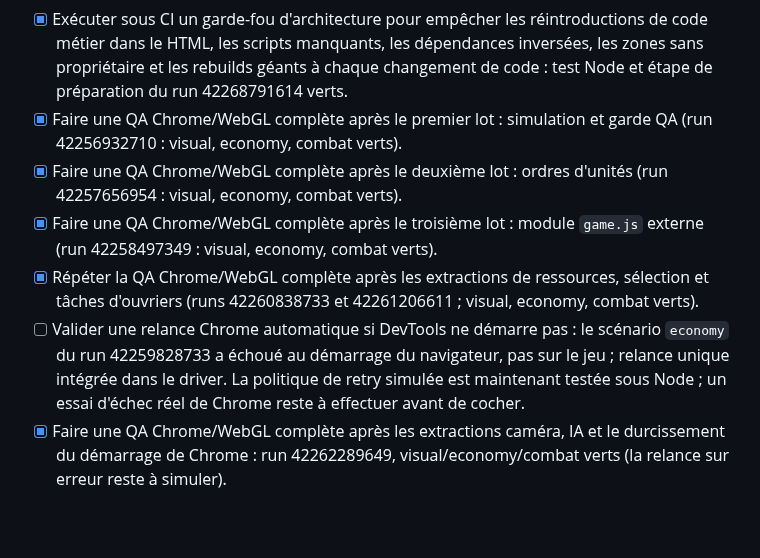
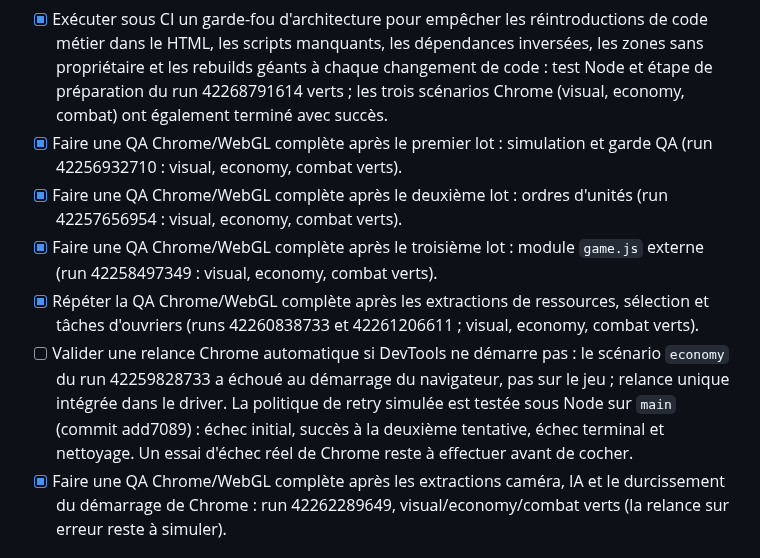
Before and after one commit to leye0/Fighters, a Markdown page: refactor.md, the part around the change. GitHub-like rendering; blank space fills up the shorter version.

Commit message:
Record successful WebGL architecture QA and retry regression checks

```diff
--- a/refactor.md
+++ b/refactor.md
@@ -173,7 +173,8 @@ qu'après modification, vérification et intégration dans `main`.
       réintroductions de code métier dans le HTML, les scripts manquants,
       les dépendances inversées, les zones sans propriétaire et les rebuilds
       géants à chaque changement de code : test Node et étape de préparation
-      du run 42268791614 verts.
+      du run 42268791614 verts ; les trois scénarios Chrome (visual, economy,
+      combat) ont également terminé avec succès.
 - [x] Faire une QA Chrome/WebGL complète après le premier lot : simulation
       et garde QA (run 42256932710 : visual, economy, combat verts).
 - [x] Faire une QA Chrome/WebGL complète après le deuxième lot : ordres
@@ -186,8 +187,10 @@ qu'après modification, vérification et intégration dans `main`.
 - [ ] Valider une relance Chrome automatique si DevTools ne démarre pas :
       le scénario `economy` du run 42259828733 a échoué au démarrage du
       navigateur, pas sur le jeu ; relance unique intégrée dans le driver.
-      La politique de retry simulée est maintenant testée sous Node ; un
-      essai d'échec réel de Chrome reste à effectuer avant de cocher.
+      La politique de retry simulée est testée sous Node sur `main`
+      (commit add7089) : échec initial, succès à la deuxième tentative,
+      échec terminal et nettoyage. Un essai d'échec réel de Chrome reste à
+      effectuer avant de cocher.
 - [x] Faire une QA Chrome/WebGL complète après les extractions caméra, IA et
       le durcissement du démarrage de Chrome : run 42262289649,
       visual/economy/combat verts (la relance sur erreur reste à simuler).
```
